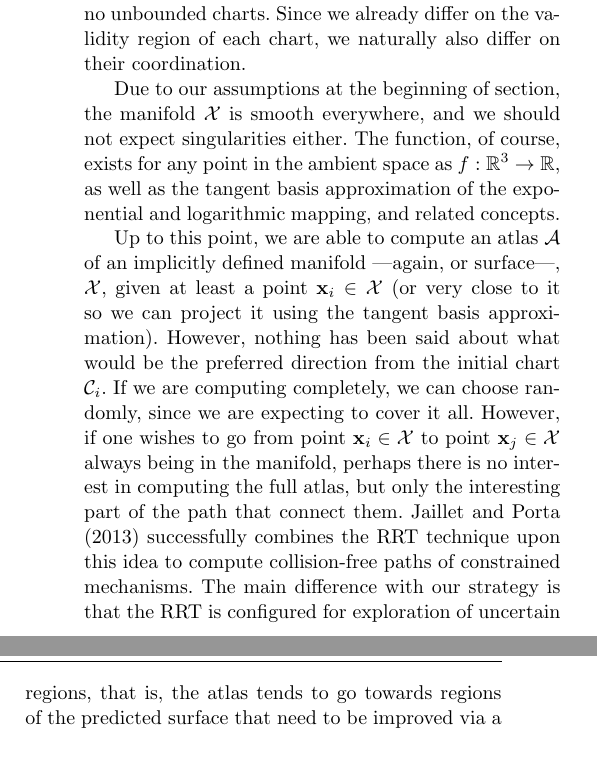
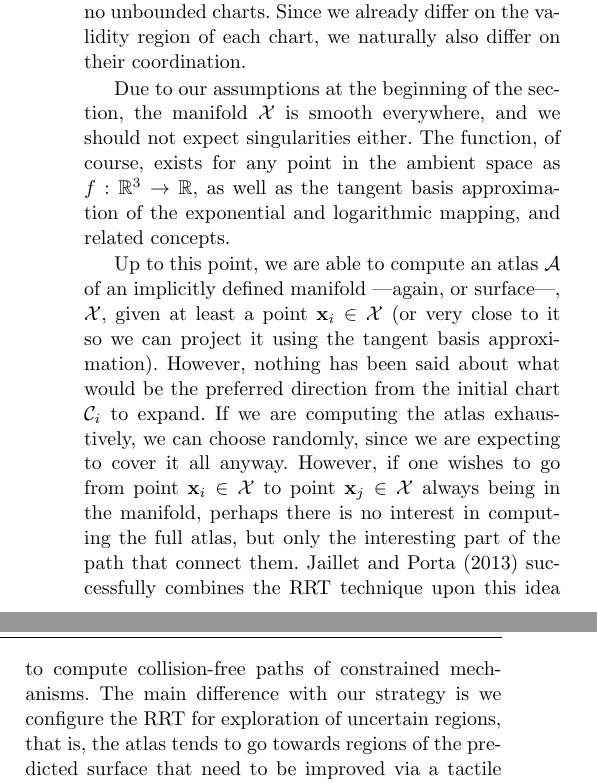
Before and after one commit to CentroEPiaggio/pacman-DR54, a LaTeX paper (report/report.tex, which reads report/input/scope.tex): two parts of the columns of page 6 of 10, joined at a grey line, cut so that both start at the same text, the shorter picture padded with empty space. Compiled offline with pdfLaTeX.

Commit message:
Small additions for readbility

```diff
--- a/report/input/scope.tex
+++ b/report/input/scope.tex
@@ -174,9 +174,9 @@ for instance, using a Newton procedure initialized at $\mathbf{x}_j = \mathbf{x}
 
 Thus, given a point $\mathbf{x}_i \in \mathcal{X}$, one can build a chart $\mathcal{C}_i$ that allows us to obtain a new point $\mathbf{x}_j \in \mathcal{X}$. Then, this new point can be used to generate a new chart $\mathcal{C}_j$, and so on. In order to avoid the parametrization of areas already covered by other charts, they are intersected according to their validity region, introducing the notion of bounded and unbounded charts, depending whether they have been intersected from all directions or not, respectively. For instance, the initial chart is by definition unbounded. This coordination yields the concept of an atlas $\mathcal{A}$, a collection of properly coordinated charts, and it completely covers the manifold when there are no unbounded charts. Since we already differ on the validity region of each chart, we naturally also differ on their coordination.
 
-Due to our assumptions at the beginning of section, the manifold $\mathcal{X}$ is smooth everywhere, and we should not expect singularities either. The function, of course, exists for any point in the ambient space as $f:\mathbb{R}^3 \rightarrow \mathbb{R}$, as well as the tangent basis approximation of the exponential and logarithmic mapping, and related concepts.
+Due to our assumptions at the beginning of the section, the manifold $\mathcal{X}$ is smooth everywhere, and we should not expect singularities either. The function, of course, exists for any point in the ambient space as $f:\mathbb{R}^3 \rightarrow \mathbb{R}$, as well as the tangent basis approximation of the exponential and logarithmic mapping, and related concepts.
 
-Up to this point, we are able to compute an atlas $\mathcal{A}$ of an implicitly defined manifold ---again, or surface---, $\mathcal{X}$, given at least a point $\mathbf{x}_i \in \mathcal{X}$ (or very close to it so we can project it using the tangent basis approximation). However, nothing has been said about what would be the preferred direction from the initial chart $\mathcal{C}_i$. If we are computing completely, we can choose randomly, since we are expecting to cover it all. However, if one wishes to go from point $\mathbf{x}_i \in \mathcal{X}$ to point $\mathbf{x}_j \in \mathcal{X}$ always being in the manifold, perhaps there is no interest in computing the full atlas, but only the interesting part of the path that connect them. \citet{Jaillet2013Path} successfully combines the RRT technique upon this idea to compute collision-free paths of constrained mechanisms. The main difference with our strategy is that the RRT is configured for exploration of uncertain regions, that is, the atlas tends to go towards regions of the predicted surface that need to be improved via a tactile exploration, which it is actually the goal RRTs were proposed for at first.
+Up to this point, we are able to compute an atlas $\mathcal{A}$ of an implicitly defined manifold ---again, or surface---, $\mathcal{X}$, given at least a point $\mathbf{x}_i \in \mathcal{X}$ (or very close to it so we can project it using the tangent basis approximation). However, nothing has been said about what would be the preferred direction from the initial chart $\mathcal{C}_i$ to expand. If we are computing the atlas exhaustively, we can choose randomly, since we are expecting to cover it all anyway. However, if one wishes to go from point $\mathbf{x}_i \in \mathcal{X}$ to point $\mathbf{x}_j \in \mathcal{X}$ always being in the manifold, perhaps there is no interest in computing the full atlas, but only the interesting part of the path that connect them. \citet{Jaillet2013Path} successfully combines the RRT technique upon this idea to compute collision-free paths of constrained mechanisms. The main difference with our strategy is we configure the RRT for exploration of uncertain regions, that is, the atlas tends to go towards regions of the predicted surface that need to be improved via a tactile exploration, which it is actually the goal RRTs were proposed for at first.
 
 %In this work we aim to generate a path along an object surface, described as a manifold over a GP estimation, $\mathcal{F}$, that a robotic finger equipped with a F/T sensor can follow to gather new information about the shape of the object. Such an information will be then integrated in a probabilistic model (GP) in order to refine the manifold. The goal is to iteratively converge to a model of the object's shape in which the shape uncertainty becomes negligible.
 
```
